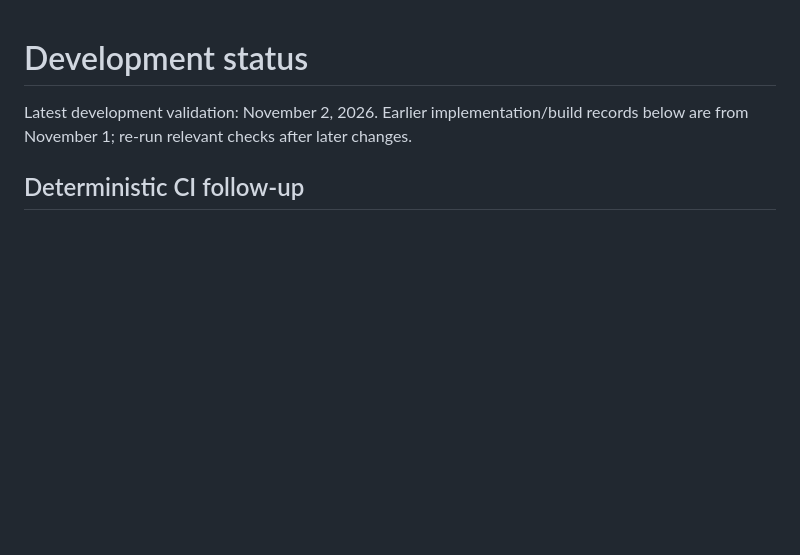
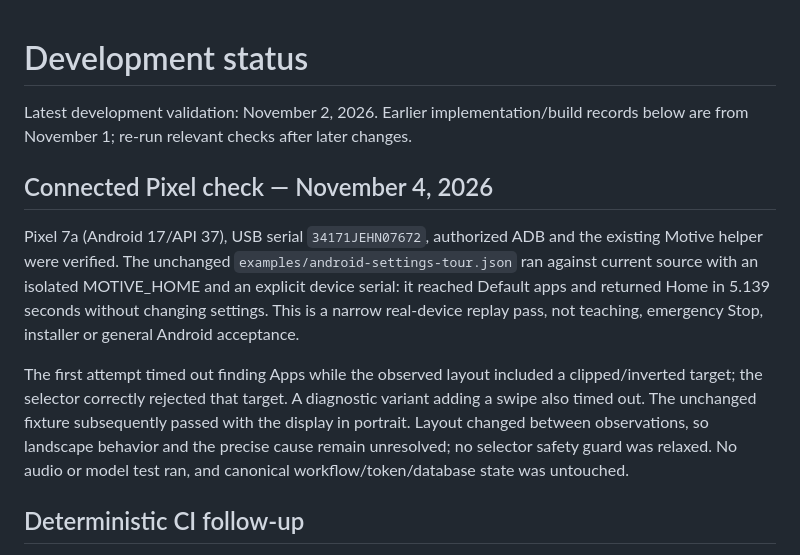
Before and after one commit to builtbysai/beacon-motive, a Markdown page: docs/development-status.md, the part around the change. Drawn GitHub-style; blank space fills up the shorter version.

Commit message:
docs: record connected Pixel and Windows readiness checks

```diff
--- a/docs/development-status.md
+++ b/docs/development-status.md
@@ -1,6 +1,12 @@
 # Development status
 
 Latest development validation: November 2, 2026. Earlier implementation/build records below are from November 1; re-run relevant checks after later changes.
+
+## Connected Pixel check — November 4, 2026
+
+Pixel 7a (Android 17/API 37), USB serial `34171JEHN07672`, authorized ADB and the existing Motive helper were verified. The unchanged `examples/android-settings-tour.json` ran against current source with an isolated MOTIVE_HOME and an explicit device serial: it reached Default apps and returned Home in 5.139 seconds without changing settings. This is a narrow real-device replay pass, not teaching, emergency Stop, installer or general Android acceptance.
+
+The first attempt timed out finding Apps while the observed layout included a clipped/inverted target; the selector correctly rejected that target. A diagnostic variant adding a swipe also timed out. The unchanged fixture subsequently passed with the display in portrait. Layout changed between observations, so landscape behavior and the precise cause remain unresolved; no selector safety guard was relaxed. No audio or model test ran, and canonical workflow/token/database state was untouched.
 
 ## Deterministic CI follow-up
 
```
Also changed, not shown: docs/roadmap.md (+4 -0 lines).
